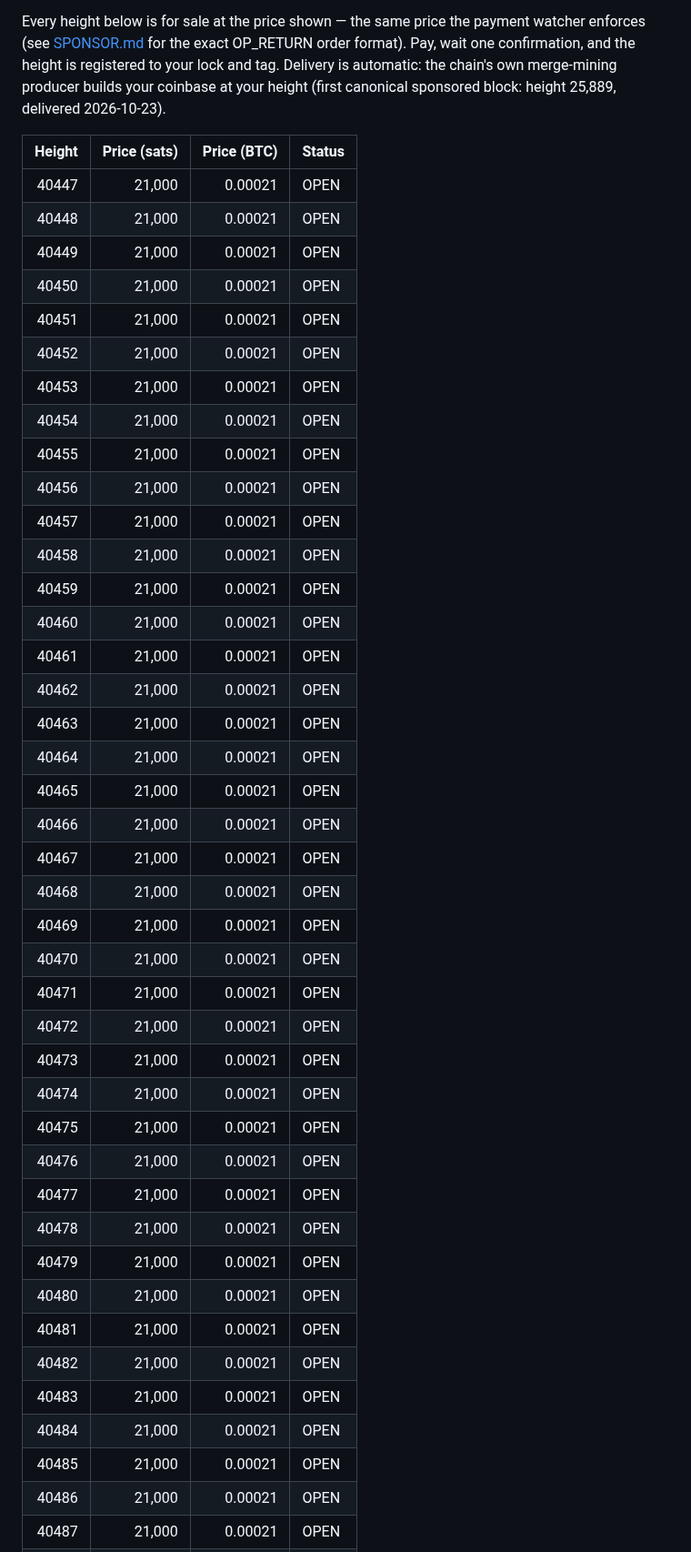
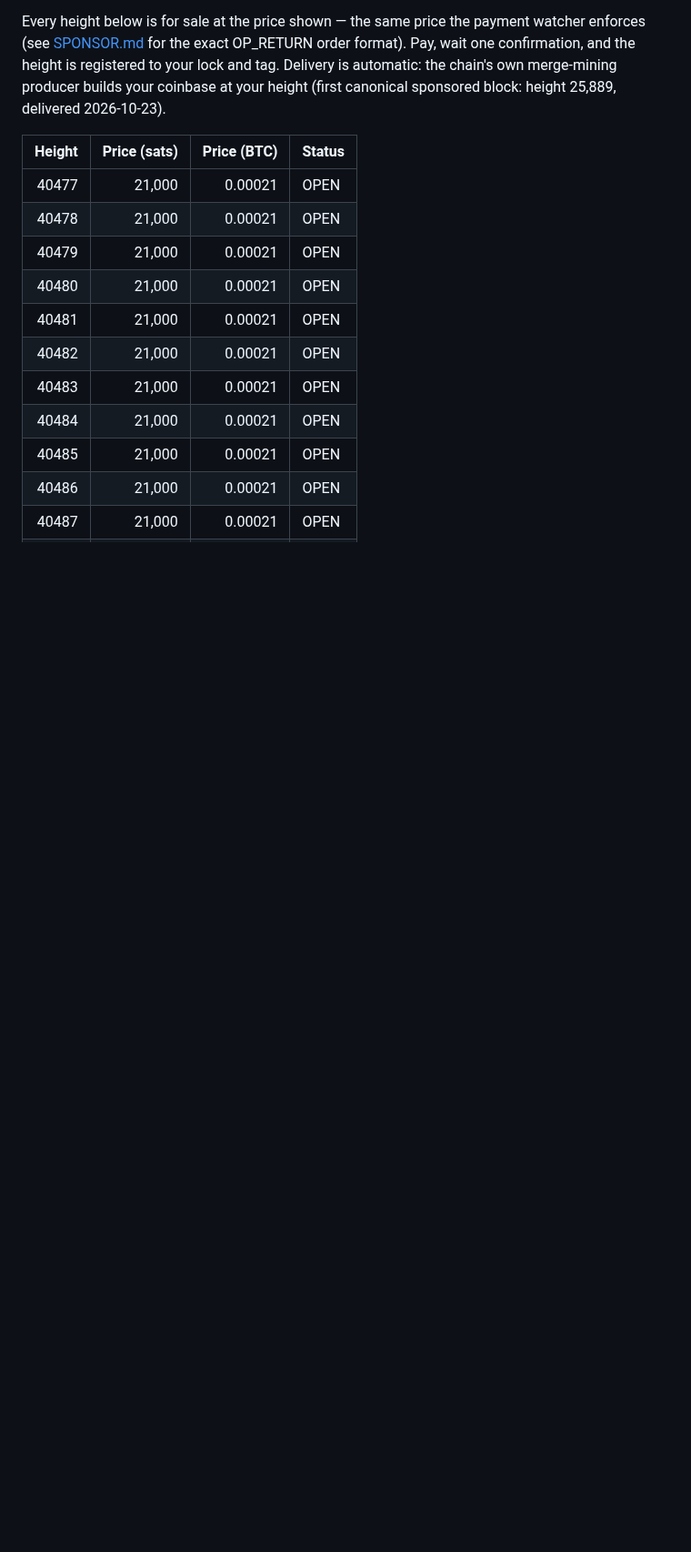
Before and after one commit to Holedozer1229/excalibur-chain, a Markdown page: HEIGHTS.md, the part around one of its changes. Shown at 91% size. GitHub-like rendering; blank space fills up the shorter version.

```diff
--- a/HEIGHTS.md
+++ b/HEIGHTS.md
@@ -12,36 +12,6 @@ sponsored block: height 25,889, delivered 2026-10-23).
 
 | Height | Price (sats) | Price (BTC) | Status |
 |-------:|-------------:|------------:|:-------|
-| 40447 | 21,000 | 0.00021 | OPEN |
-| 40448 | 21,000 | 0.00021 | OPEN |
-| 40449 | 21,000 | 0.00021 | OPEN |
-| 40450 | 21,000 | 0.00021 | OPEN |
-| 40451 | 21,000 | 0.00021 | OPEN |
-| 40452 | 21,000 | 0.00021 | OPEN |
-| 40453 | 21,000 | 0.00021 | OPEN |
-| 40454 | 21,000 | 0.00021 | OPEN |
-| 40455 | 21,000 | 0.00021 | OPEN |
-| 40456 | 21,000 | 0.00021 | OPEN |
-| 40457 | 21,000 | 0.00021 | OPEN |
-| 40458 | 21,000 | 0.00021 | OPEN |
-| 40459 | 21,000 | 0.00021 | OPEN |
-| 40460 | 21,000 | 0.00021 | OPEN |
-| 40461 | 21,000 | 0.00021 | OPEN |
-| 40462 | 21,000 | 0.00021 | OPEN |
-| 40463 | 21,000 | 0.00021 | OPEN |
-| 40464 | 21,000 | 0.00021 | OPEN |
-| 40465 | 21,000 | 0.00021 | OPEN |
-| 40466 | 21,000 | 0.00021 | OPEN |
-| 40467 | 21,000 | 0.00021 | OPEN |
-| 40468 | 21,000 | 0.00021 | OPEN |
-| 40469 | 21,000 | 0.00021 | OPEN |
-| 40470 | 21,000 | 0.00021 | OPEN |
-| 40471 | 21,000 | 0.00021 | OPEN |
-| 40472 | 21,000 | 0.00021 | OPEN |
-| 40473 | 21,000 | 0.00021 | OPEN |
-| 40474 | 21,000 | 0.00021 | OPEN |
-| 40475 | 21,000 | 0.00021 | OPEN |
-| 40476 | 21,000 | 0.00021 | OPEN |
 | 40477 | 21,000 | 0.00021 | OPEN |
 | 40478 | 21,000 | 0.00021 | OPEN |
 | 40479 | 21,000 | 0.00021 | OPEN |
```
Also changed, not shown: other parts of HEIGHTS.md (+31 -1 lines).
